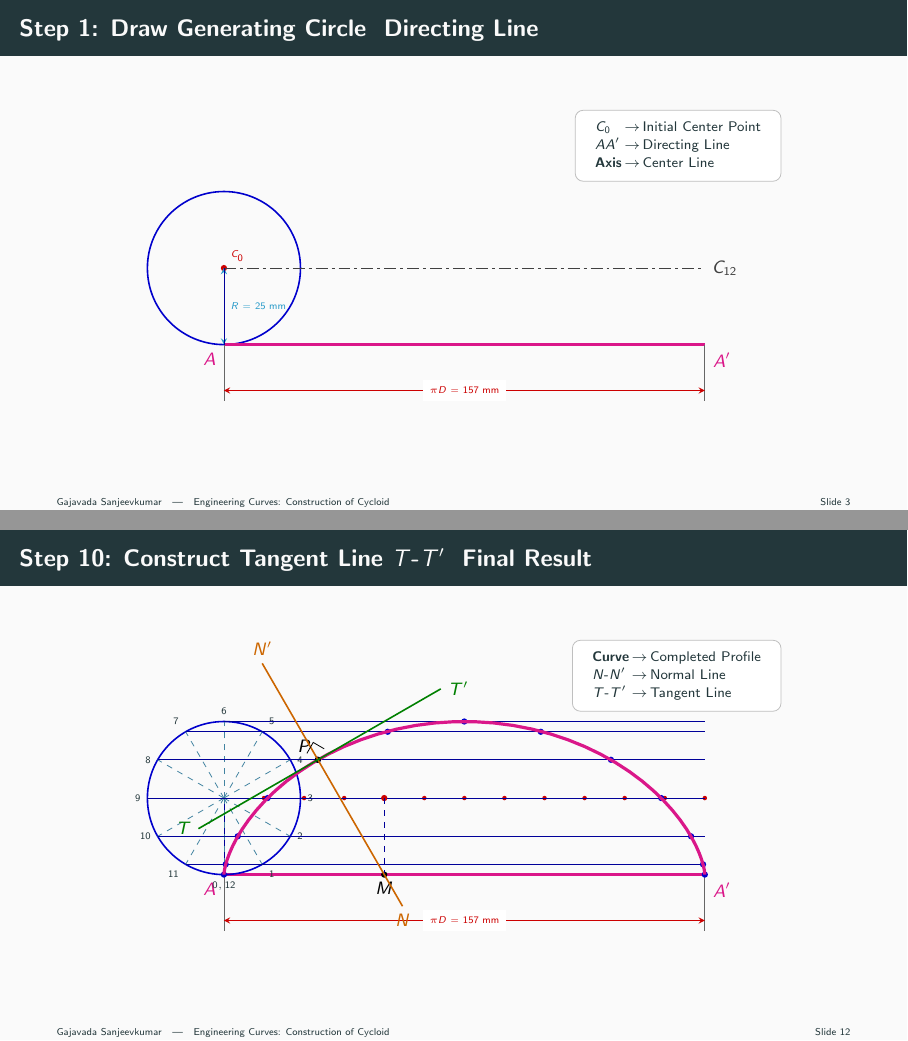
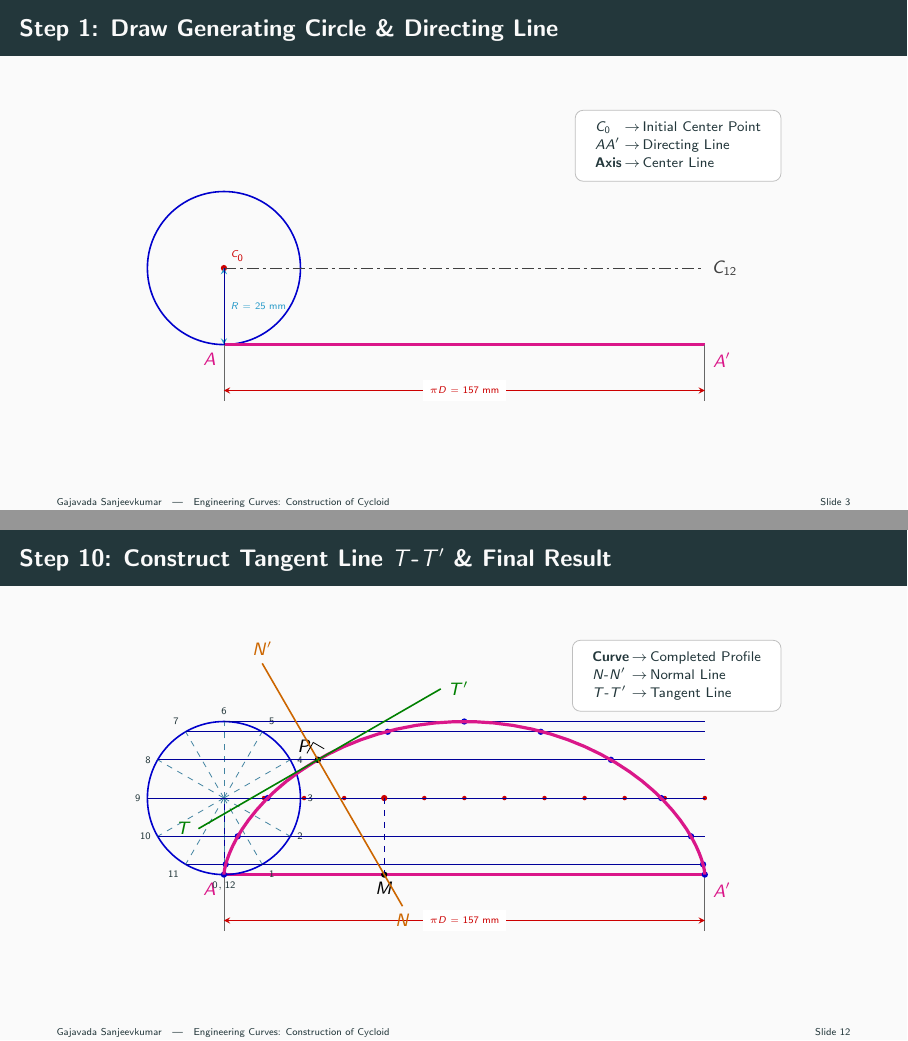
Before and after one commit to skgajawada/engineering-graphics-lectures, LaTeX slides (cycloid/cycloid.tex): pages 3 and 12 of 12, joined at a grey line. Compiled offline with pdfLaTeX.

Commit message:
Fix LaTeX escape characters in cycloid.tex

```diff
--- a/cycloid/cycloid.tex
+++ b/cycloid/cycloid.tex
@@ -56,7 +56,7 @@
   \vfill
 \end{frame}
 
-\begin{frame}{Step 1: Draw Generating Circle & Directing Line}
+\begin{frame}{Step 1: Draw Generating Circle \& Directing Line}
 \centering
 \begin{tikzpicture}[scale=0.45, >=stealth]
   \useasboundingbox (-4.5,-4.0) rectangle (22.5,9.5);
@@ -529,7 +529,7 @@
 \end{tikzpicture}
 \end{frame}
 
-\begin{frame}{Step 10: Construct Tangent Line $T$-$T'$ & Final Result}
+\begin{frame}{Step 10: Construct Tangent Line $T$-$T'$ \& Final Result}
 \centering
 \begin{tikzpicture}[scale=0.45, >=stealth]
   \useasboundingbox (-4.5,-4.0) rectangle (22.5,9.5);
```
Also changed, not shown: cycloid/cycloid.tex (2 more changed lines).
